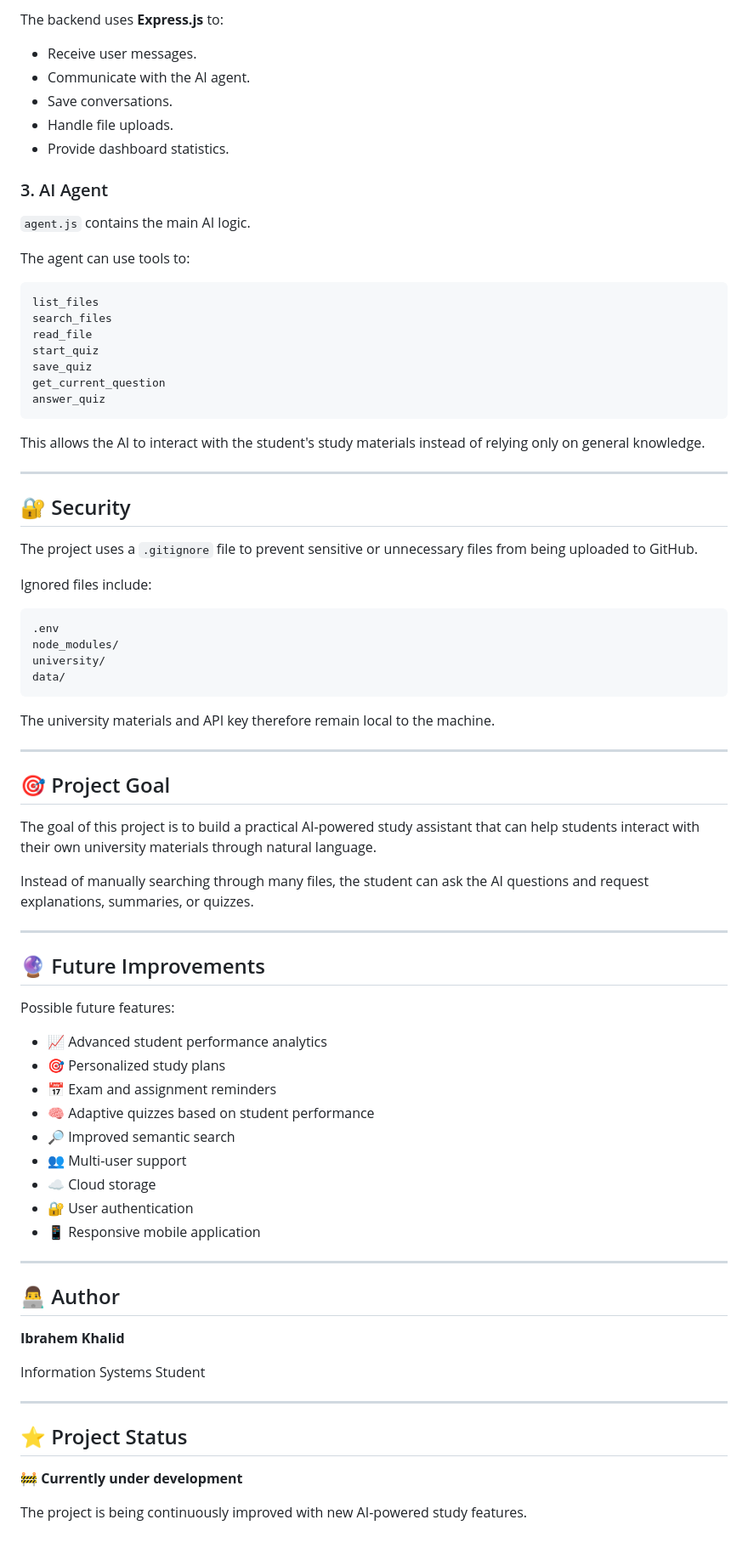
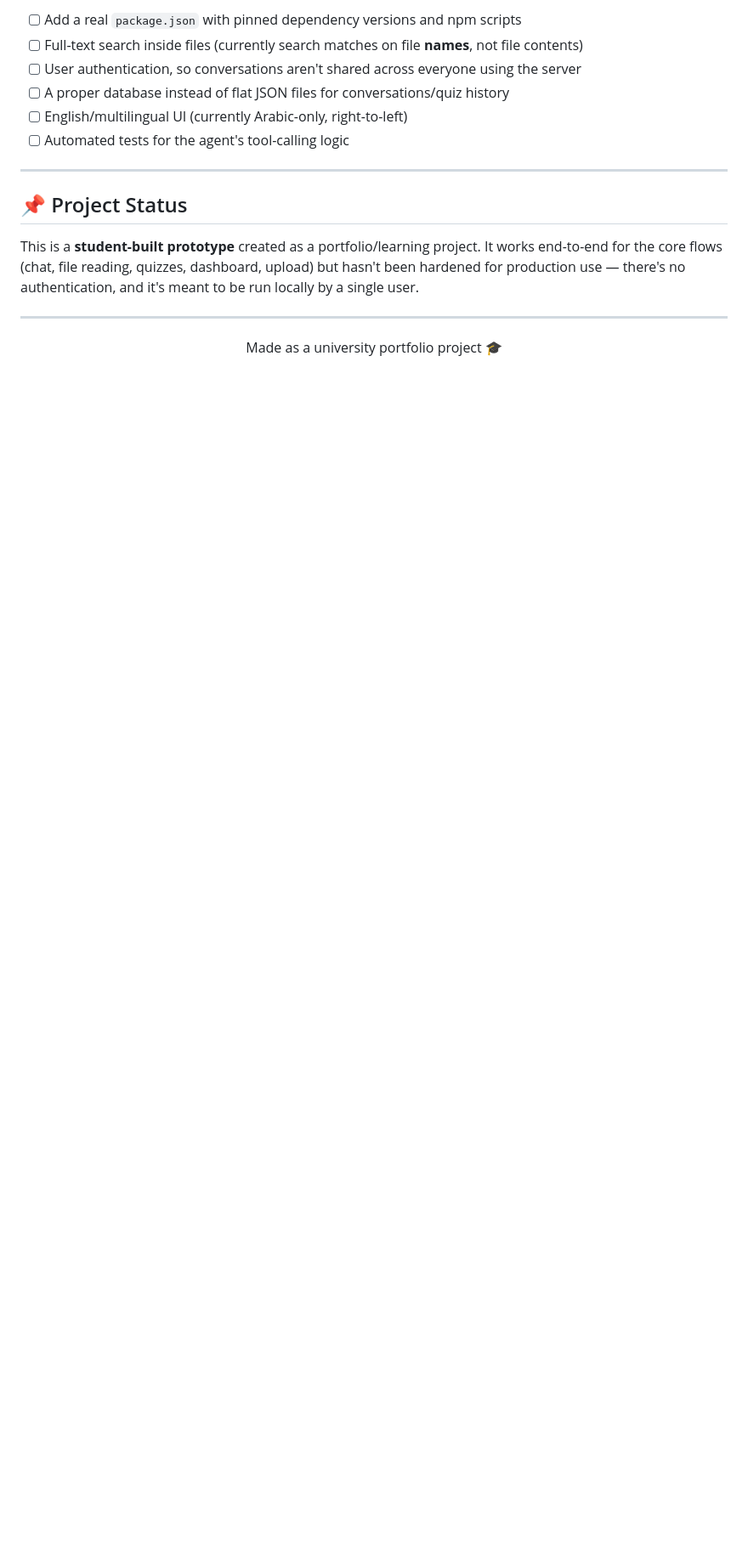
Before and after one commit to Ibrahem-Khallid/study-agent, a Markdown page: README.md, the part around one of its changes. Shown at 85% size. GitHub-like rendering; blank space fills up the shorter version.

````diff
--- a/README.md
+++ b/README.md
@@ -205,82 +220,22 @@ It provides the chat interface, dashboard, conversation history, quiz interactio
-The backend uses **Express.js** to:
-
-* Receive user messages.
-* Communicate with the AI agent.
-* Save conversations.
-* Handle file uploads.
-* Provide dashboard statistics.
-
-### 3. AI Agent
-
-`agent.js` contains the main AI logic.
-
-The agent can use tools to:
-
-```text
-list_files
-search_files
-read_file
-start_quiz
-save_quiz
-get_current_question
-answer_quiz
-```
-
-This allows the AI to interact with the student's study materials instead of relying only on general knowledge.
+- [ ] Add a real `package.json` with pinned dependency versions and npm scripts
+- [ ] Full-text search inside files (currently search matches on file **names**, not file contents)
+- [ ] User authentication, so conversations aren't shared across everyone using the server
+- [ ] A proper database instead of flat JSON files for conversations/quiz history
+- [ ] English/multilingual UI (currently Arabic-only, right-to-left)
+- [ ] Automated tests for the agent's tool-calling logic
 
 ---
 
-## 🔐 Security
+## 📌 Project Status
 
-The project uses a `.gitignore` file to prevent sensitive or unnecessary files from being uploaded to GitHub.
-
-Ignored files include:
-
-```text
-.env
-node_modules/
-university/
-data/
-```
-
-The university materials and API key therefore remain local to the machine.
+This is a **student-built prototype** created as a portfolio/learning project. It works end-to-end for the core flows (chat, file reading, quizzes, dashboard, upload) but hasn't been hardened for production use — there's no authentication, and it's meant to be run locally by a single user.
 
 ---
 
-## 🎯 Project Goal
 
-The goal of this project is to build a practical AI-powered study assistant that can help students interact with their own university materials through natural language.
 
-Instead of manually searching through many files, the student can ask the AI questions and request explanations, summaries, or quizzes.
+<div align="center">
 
----
+Made as a university portfolio project 🎓
 
-## 🔮 Future Improvements
-
-Possible future features:
-
-* 📈 Advanced student performance analytics
-* 🎯 Personalized study plans
-* 📅 Exam and assignment reminders
-* 🧠 Adaptive quizzes based on student performance
-* 🔎 Improved semantic search
-* 👥 Multi-user support
-* ☁️ Cloud storage
-* 🔐 User authentication
-* 📱 Responsive mobile application
-
----
-
-## 👨‍💻 Author
-
-**Ibrahem Khalid**
-
-Information Systems Student
-
----
-
-## ⭐ Project Status
-
-🚧 **Currently under development**
-
-The project is being continuously improved with new AI-powered study features.
+</div>
````
Also changed, not shown: other parts of README.md (+167 -152 lines).
